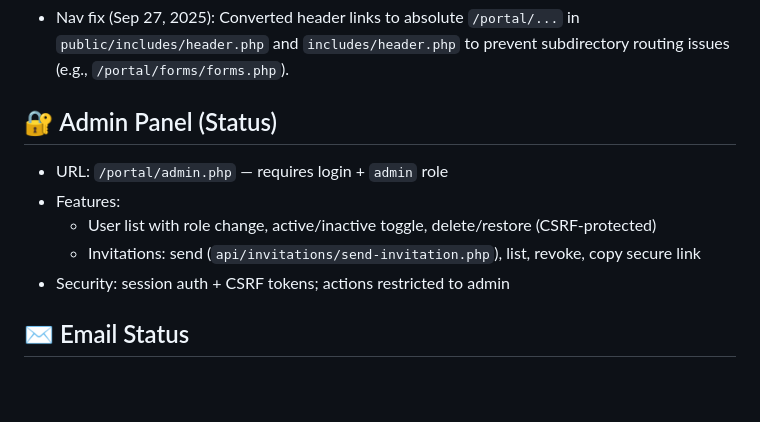
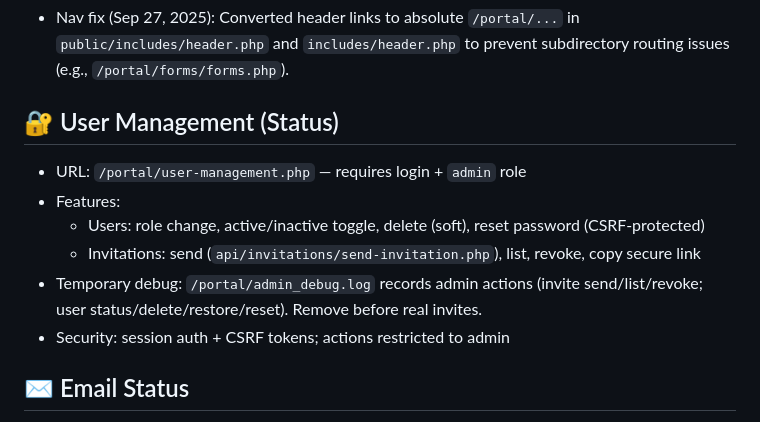
Before and after one commit to cnaccour/portal-cursor, a Markdown page: DEVELOPMENT_CONTEXT.md, the part around the change. Rendered like a GitHub page; blank space fills up the shorter version.

Commit message:
docs: reflect /portal/user-management.php status, nav change, and temporary admin_debug.log for verification

````diff
--- a/DEVELOPMENT_CONTEXT.md
+++ b/DEVELOPMENT_CONTEXT.md
@@ -188,11 +188,12 @@ rsync -av --delete ~/repos/portal/public/ ~/public_html/portal/
 ```
 - Nav fix (Sep 27, 2025): Converted header links to absolute `/portal/...` in `public/includes/header.php` and `includes/header.php` to prevent subdirectory routing issues (e.g., `/portal/forms/forms.php`).
 
-## 🔐 Admin Panel (Status)
-- URL: `/portal/admin.php` — requires login + `admin` role
+## 🔐 User Management (Status)
+- URL: `/portal/user-management.php` — requires login + `admin` role
 - Features:
-  - User list with role change, active/inactive toggle, delete/restore (CSRF‑protected)
+  - Users: role change, active/inactive toggle, delete (soft), reset password (CSRF‑protected)
   - Invitations: send (`api/invitations/send-invitation.php`), list, revoke, copy secure link
+- Temporary debug: `/portal/admin_debug.log` records admin actions (invite send/list/revoke; user status/delete/restore/reset). Remove before real invites.
 - Security: session auth + CSRF tokens; actions restricted to admin
 
 ## ✉️ Email Status
````
